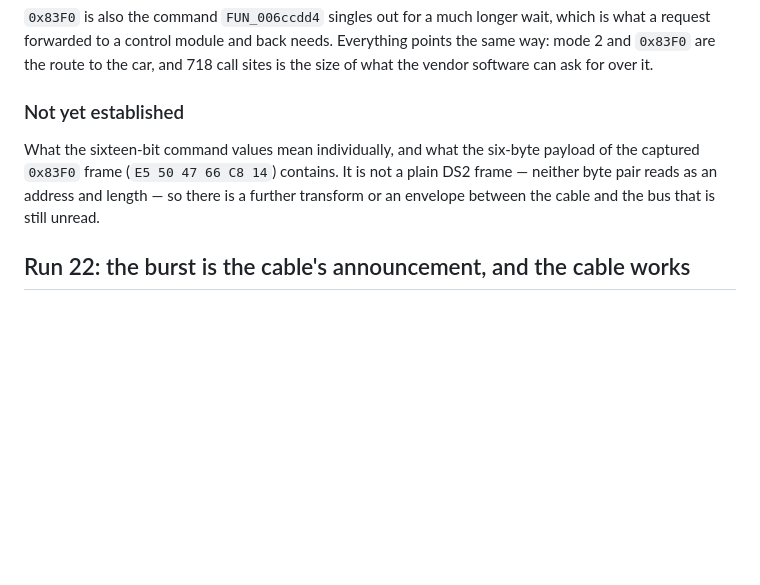
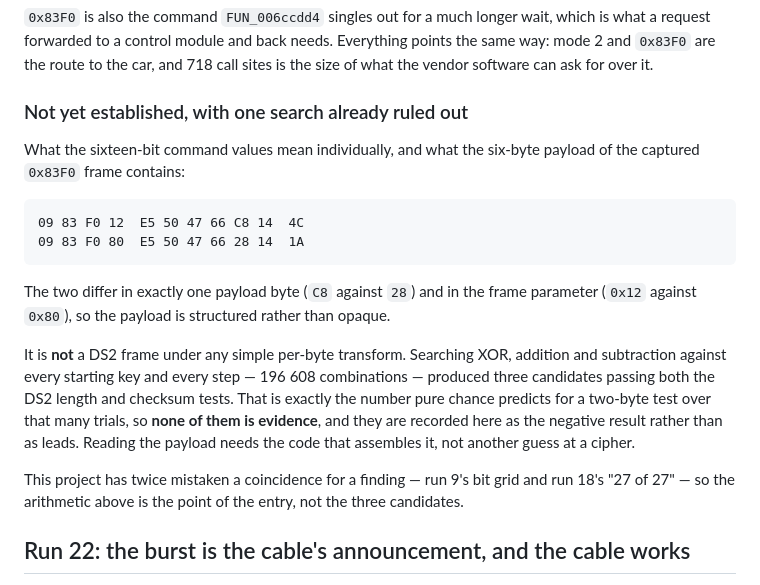
Before and after one commit to mogyiii/BMW-scanner-1.4.0-Android, a Markdown page: docs/findings.md, the part around the change. GitHub-like rendering; blank space fills up the shorter version.

Commit message:
Rule out a simple cipher on the 0x83F0 payload, and say why
The two captured bus frames differ in exactly one payload byte and in
the frame parameter, so the payload is structured rather than opaque:

  09 83 F0 12  E5 50 47 66 C8 14  4C
  09 83 F0 80  E5 50 47 66 28 14  1A

It is not a DS2 frame under any simple per-byte transform. Searching
XOR, addition and subtraction against every starting key and every step
- 196 608 combinations - produced three candidates passing both the DS2
length and checksum tests. Three is exactly what pure chance predicts
for a two-byte test over that many trials, so none of them is evidence.

They are recorded as the negative result rather than as leads, and the
arithmetic is the point of the entry. This project has twice mistaken a
coincidence for a finding - run 9's bit grid and run 18's "27 of 27" -
and the cost both times was weeks pointed the wrong way.

Reading the payload needs the code that assembles it.

Co-Authored-By: Claude Opus 5 <noreply@anthropic.com>
Claude-Session: https://claude.ai/code/session_01F4xyt4jv3qzgHqqKTJvUYr

````diff
--- a/docs/findings.md
+++ b/docs/findings.md
@@ -684,12 +684,28 @@ request forwarded to a control module and back needs. Everything points the same
 `0x83F0` are the route to the car, and 718 call sites is the size of what the vendor software can
 ask for over it.
 
-### Not yet established
+### Not yet established, with one search already ruled out
 
 What the sixteen-bit command values mean individually, and what the six-byte payload of the captured
-`0x83F0` frame (`E5 50 47 66 C8 14`) contains. It is not a plain DS2 frame — neither byte pair reads
-as an address and length — so there is a further transform or an envelope between the cable and the
-bus that is still unread.
+`0x83F0` frame contains:
+
+```
+09 83 F0 12  E5 50 47 66 C8 14  4C
+09 83 F0 80  E5 50 47 66 28 14  1A
+```
+
+The two differ in exactly one payload byte (`C8` against `28`) and in the frame parameter (`0x12`
+against `0x80`), so the payload is structured rather than opaque.
+
+It is **not** a DS2 frame under any simple per-byte transform. Searching XOR, addition and
+subtraction against every starting key and every step — 196 608 combinations — produced three
+candidates passing both the DS2 length and checksum tests. That is exactly the number pure chance
+predicts for a two-byte test over that many trials, so **none of them is evidence**, and they are
+recorded here as the negative result rather than as leads. Reading the payload needs the code that
+assembles it, not another guess at a cipher.
+
+This project has twice mistaken a coincidence for a finding — run 9's bit grid and run 18's "27 of
+27" — so the arithmetic above is the point of the entry, not the three candidates.
 
 ## Run 22: the burst is the cable's announcement, and the cable works
 
````
